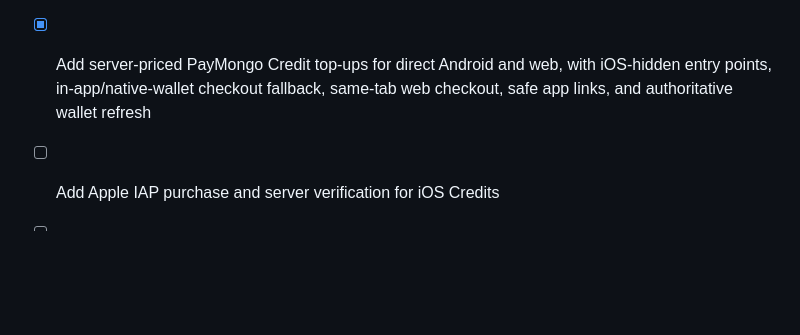
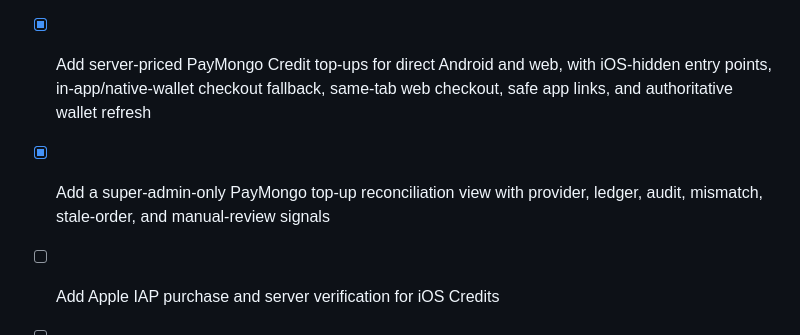
Before and after one commit to JSON-FX/labaan, a Markdown page: docs/IMPLEMENTATION_CHECKLIST.md, the part around the change. GitHub-like rendering; blank space fills up the shorter version.

Commit message:
docs(wallet): track top-up reconciliation

```diff
--- a/docs/IMPLEMENTATION_CHECKLIST.md
+++ b/docs/IMPLEMENTATION_CHECKLIST.md
@@ -146,5 +146,7 @@ development environment, not merely drawn as screens.
 - [x] Add server-priced PayMongo Credit top-ups for direct Android and web,
       with iOS-hidden entry points, in-app/native-wallet checkout fallback,
       same-tab web checkout, safe app links, and authoritative wallet refresh
+- [x] Add a super-admin-only PayMongo top-up reconciliation view with provider,
+      ledger, audit, mismatch, stale-order, and manual-review signals
 - [ ] Add Apple IAP purchase and server verification for iOS Credits
 - [ ] Add tournament Victory Point rewards and Shop spending
```
Also changed, not shown: docs/WALLET_REWARDS_IMPLEMENTATION_PLAN.md (+2 -1 lines).
